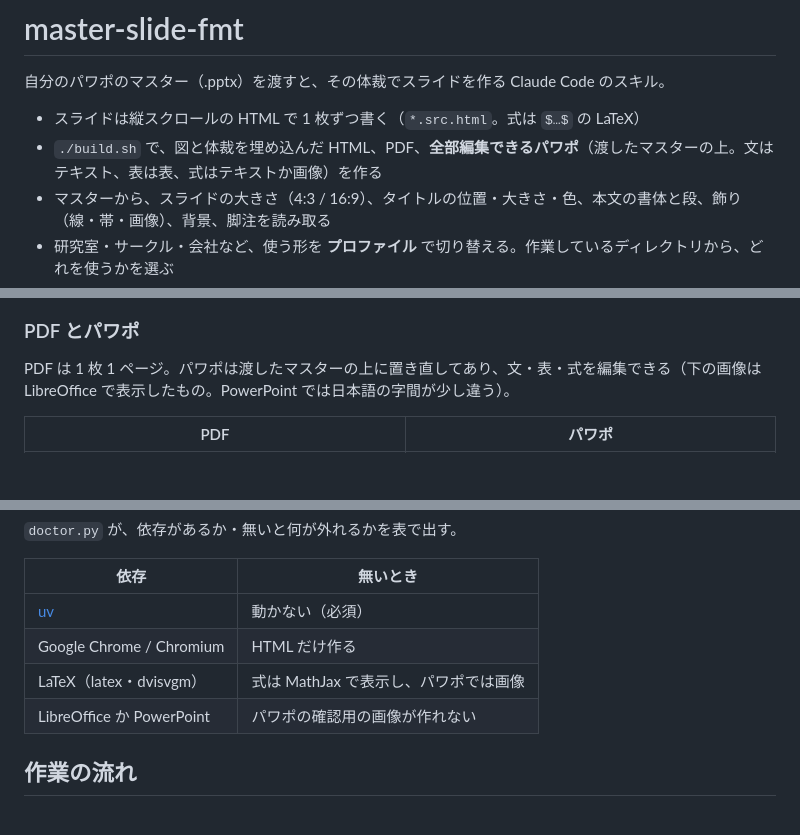
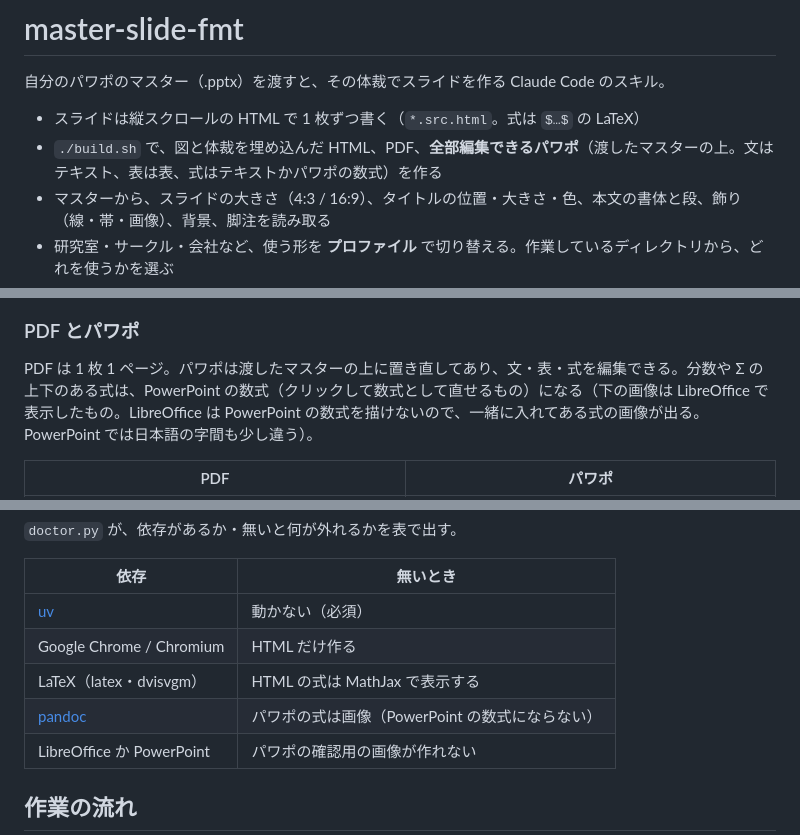
Before and after one commit to asterisk3157/master-slide-fmt, a Markdown page: README.md, 3 parts joined by grey strips. Rendered like a GitHub page; blank space fills up the shorter version.

```diff
--- a/README.md
+++ b/README.md
@@ -3,7 +3,7 @@
 自分のパワポのマスター（.pptx）を渡すと、その体裁でスライドを作る Claude Code のスキル。
 
 - スライドは縦スクロールの HTML で 1 枚ずつ書く（`*.src.html`。式は `$…$` の LaTeX）
-- `./build.sh` で、図と体裁を埋め込んだ HTML、PDF、**全部編集できるパワポ**（渡したマスターの上。文はテキスト、表は表、式はテキストか画像）を作る
+- `./build.sh` で、図と体裁を埋め込んだ HTML、PDF、**全部編集できるパワポ**（渡したマスターの上。文はテキスト、表は表、式はテキストかパワポの数式）を作る
 - マスターから、スライドの大きさ（4:3 / 16:9）、タイトルの位置・大きさ・色、本文の書体と段、飾り（線・帯・画像）、背景、脚注を読み取る
 - 研究室・サークル・会社など、使う形を **プロファイル** で切り替える。作業しているディレクトリから、どれを使うかを選ぶ
 - Claude では、HTML を Artifact（claude.ai のページ）で公開し、ページに付いたコメントを読んで直し、公開し直す流れで仕上げる
@@ -18,7 +18,7 @@
 
 ### PDF とパワポ
 
-PDF は 1 枚 1 ページ。パワポは渡したマスターの上に置き直してあり、文・表・式を編集できる（下の画像は LibreOffice で表示したもの。PowerPoint では日本語の字間が少し違う）。
+PDF は 1 枚 1 ページ。パワポは渡したマスターの上に置き直してあり、文・表・式を編集できる。分数や Σ の上下のある式は、PowerPoint の数式（クリックして数式として直せるもの）になる（下の画像は LibreOffice で表示したもの。LibreOffice は PowerPoint の数式を描けないので、一緒に入れてある式の画像が出る。PowerPoint では日本語の字間も少し違う）。
 
 | PDF | パワポ |
 |---|---|
@@ -97,7 +97,8 @@ python3 ~/.claude/skills/master-slide-fmt/tools/doctor.py
 |---|---|
 | [uv](https://docs.astral.sh/uv/) | 動かない（必須） |
 | Google Chrome / Chromium | HTML だけ作る |
-| LaTeX（latex・dvisvgm） | 式は MathJax で表示し、パワポでは画像 |
+| LaTeX（latex・dvisvgm） | HTML の式は MathJax で表示する |
+| [pandoc](https://pandoc.org/) | パワポの式は画像（PowerPoint の数式にならない） |
 | LibreOffice か PowerPoint | パワポの確認用の画像が作れない |
 
 ## 作業の流れ
```
Also changed, not shown: SKILL.md (+8 -4 lines), docs/images/decks.png, 7 other files.
